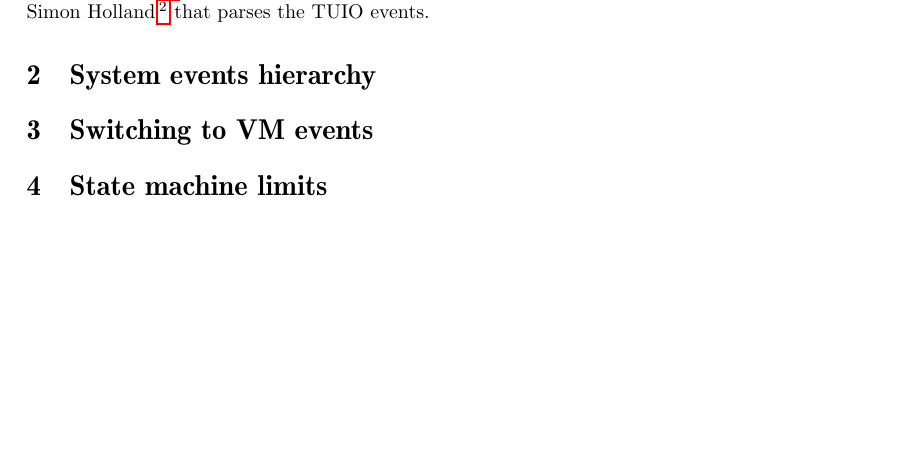
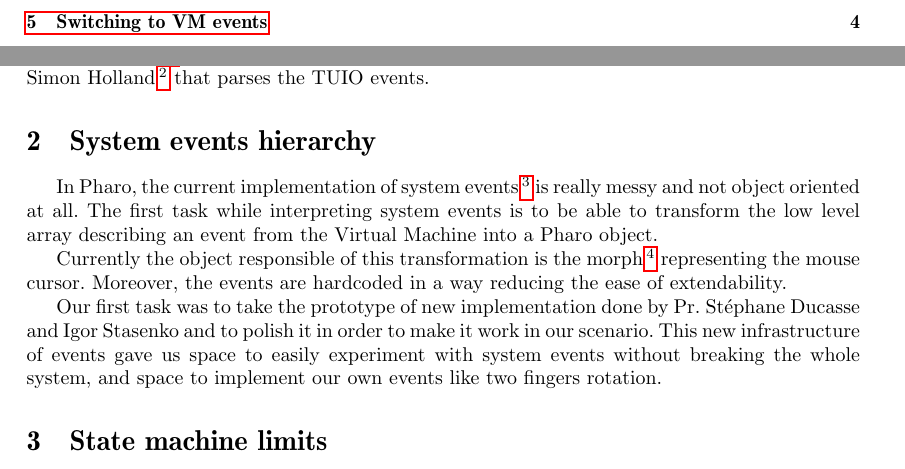
Before and after one commit to BenjaminVanRyseghem/PJI, a LaTeX document (report.tex): part of page 3 of 3 before the commit and two parts of pages 2 and 3 of 4 after it, the two joined at a grey line, cut so that both start at the same text, the shorter picture padded with empty space. Compiled offline with pdfLaTeX; the source files are stored in an older character set and shown here as Unicode; a LaTeX package or settings file that is missing is left out.

Commit message:
2 parts done

```diff
--- a/report.tex
+++ b/report.tex
@@ -32,3 +32,13 @@
 Tongseng \footnote{Fajran Iman Rusadi -  https://github.com/fajran/tongseng} that generates TUIO events from the Mac trackpad and a library created by Simon Holland\footnote{http://mcl.open.ac.uk/sh/squeakmusic.html} that parses the TUIO events.
 
 \section{System events hierarchy}
+
+In Pharo, the current implementation of system events\footnote{Like MouseMove, KeyPressed, etc.} is really messy and not object oriented at all.
+The first task while interpreting system events is to be able to transform the low level array describing an event from the Virtual Machine into a Pharo object.
+
+Currently the object responsible of this transformation is the morph\footnote{Pharo graphical widget} representing the mouse cursor. Moreover, the events are hardcoded in a way reducing the ease of extendability.
+
+Our first task was to take the prototype of new implementation done by Pr. Stéphane Ducasse and Igor Stasenko and to polish it in order to make it work in our scenario.
+This new infrastructure of events gave us space to easily experiment with system events without breaking the whole system, and space to implement our own events like two fingers rotation.
+
+\section{State machine limits}
@@ -35,6 +57,4 @@
 \section{Switching to VM events}
-\section{State machine limits}
-\section{Gesture implementation}
 \section{Conclusion}
 
 \section{Appendices}
```
Also changed, not shown: report.pdf, report.tex (12 more changed lines).
